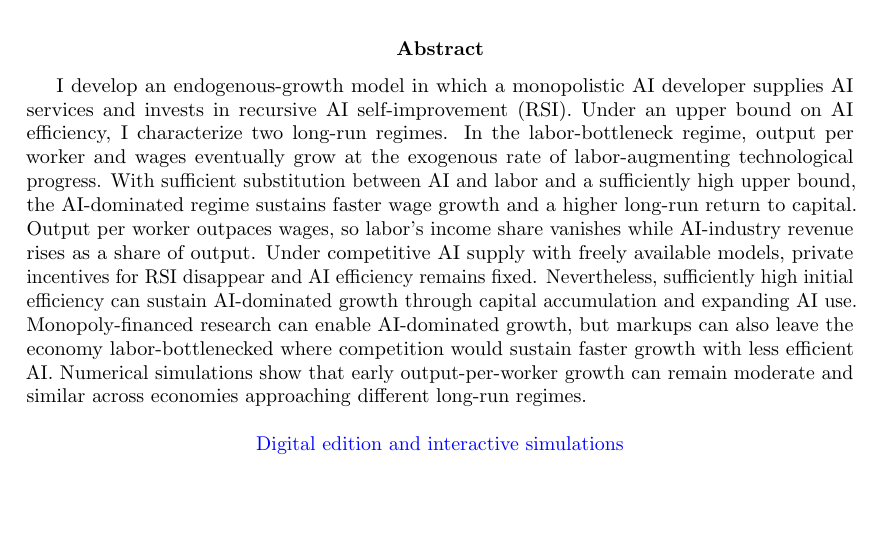
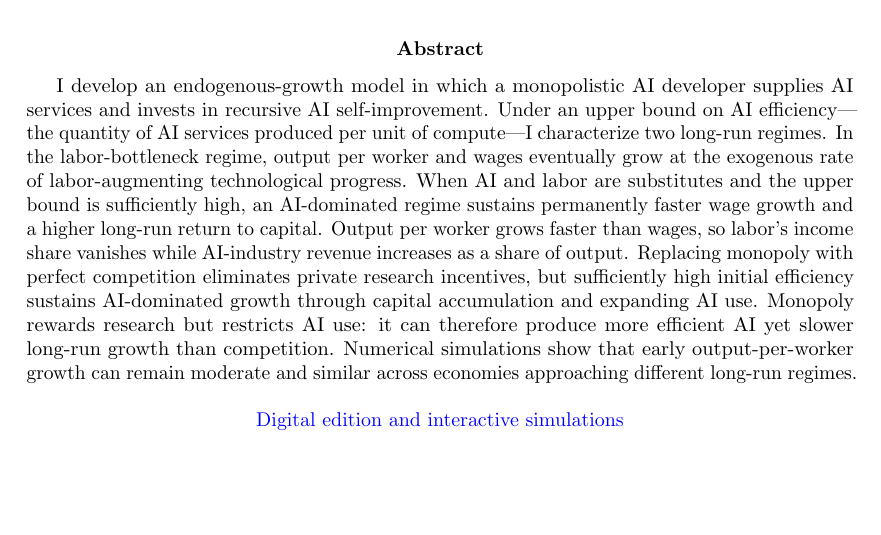
Before and after one commit to oliverpardo1979/ai-growth-and-labor, a LaTeX paper (main_rewrite.tex): part of page 1 of 93, cut so that both start at the same text. Compiled offline with pdfLaTeX.

Commit message:
Lock in author-approved abstract with AI efficiency definition

```diff
--- a/main_rewrite.tex
+++ b/main_rewrite.tex
@@ -88,25 +88,48 @@
 % in the labor-bottleneck regime.
 % \end{abstract}
 
+% Previous abstract, preserved before the author's final approval (2026-09-24).
+% \begin{abstract}
+% I develop an endogenous-growth model in which a monopolistic AI developer
+% supplies AI services and invests in recursive AI self-improvement (RSI).
+% Under an upper bound on AI efficiency, I characterize two long-run regimes.
+% In the labor-bottleneck regime, output per worker and wages eventually grow
+% at the exogenous rate of labor-augmenting technological progress.
+% With sufficient substitution between AI and labor and a sufficiently high upper bound, the
+% AI-dominated regime sustains faster wage growth and a higher long-run return
+% to capital. Output per worker outpaces wages, so labor's income share
+% vanishes while AI-industry revenue rises as a share of output.
+% Under competitive AI supply with freely available models, private
+% incentives for RSI disappear and AI efficiency remains fixed. Nevertheless,
+% sufficiently high initial efficiency can sustain AI-dominated growth
+% through capital accumulation and expanding AI use.
+% Monopoly-financed research can enable AI-dominated growth, but markups
+% can also leave the economy labor-bottlenecked where competition would
+% sustain faster growth with less efficient AI. Numerical simulations show that early
+% output-per-worker growth can remain moderate and similar across economies
+% approaching different long-run regimes.
+% \end{abstract}
+
+% Author-approved abstract, locked in on 2026-09-24.
+% Revise only at the author's explicit request.
 \begin{abstract}
 I develop an endogenous-growth model in which a monopolistic AI developer
-supplies AI services and invests in recursive AI self-improvement (RSI).
-Under an upper bound on AI efficiency, I characterize two long-run regimes.
+supplies AI services and invests in recursive AI self-improvement.
+Under an upper bound on AI efficiency---the quantity of AI services produced
+per unit of compute---I characterize two long-run regimes.
 In the labor-bottleneck regime, output per worker and wages eventually grow
 at the exogenous rate of labor-augmenting technological progress.
-With sufficient substitution between AI and labor and a sufficiently high upper bound, the
-AI-dominated regime sustains faster wage growth and a higher long-run return
-to capital. Output per worker outpaces wages, so labor's income share
-vanishes while AI-industry revenue rises as a share of output.
-Under competitive AI supply with freely available models, private
-incentives for RSI disappear and AI efficiency remains fixed. Nevertheless,
-sufficiently high initial efficiency can sustain AI-dominated growth
-through capital accumulation and expanding AI use.
-Monopoly-financed research can enable AI-dominated growth, but markups
-can also leave the economy labor-bottlenecked where competition would
-sustain faster growth with less efficient AI. Numerical simulations show that early
-output-per-worker growth can remain moderate and similar across economies
-approaching different long-run regimes.
+When AI and labor are substitutes and the upper bound is sufficiently high,
+an AI-dominated regime sustains permanently faster wage growth and a higher
+long-run return to capital. Output per worker grows faster than wages, so
+labor's income share vanishes while AI-industry revenue increases as a share
+of output. Replacing monopoly with perfect competition eliminates private
+research incentives, but sufficiently high initial efficiency sustains
+AI-dominated growth through capital accumulation and expanding AI use.
+Monopoly rewards research but restricts AI use: it can therefore produce more
+efficient AI yet slower long-run growth than competition.
+Numerical simulations show that early output-per-worker growth can remain
+moderate and similar across economies approaching different long-run regimes.
 \end{abstract}
 
 \begin{center}
```
